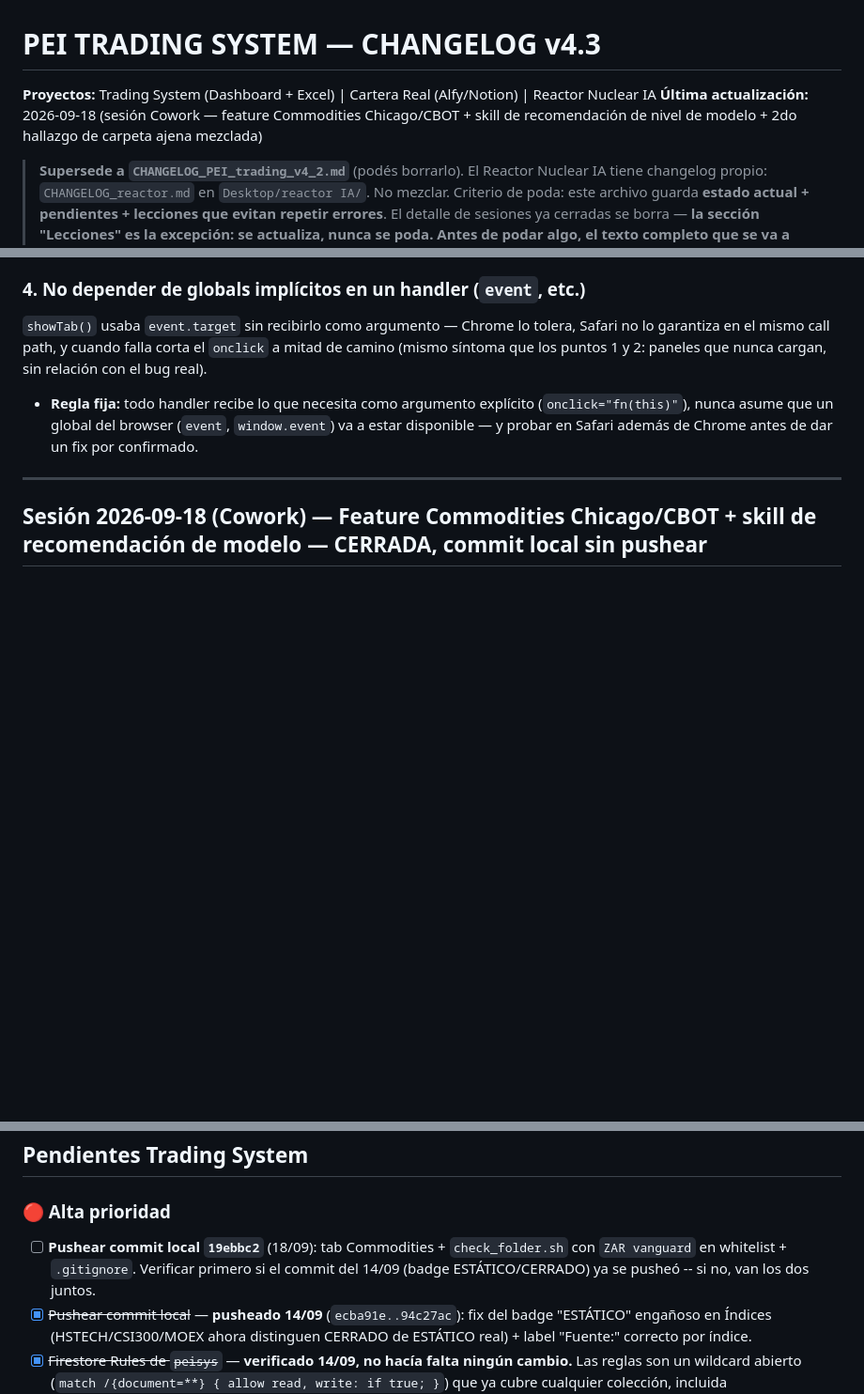
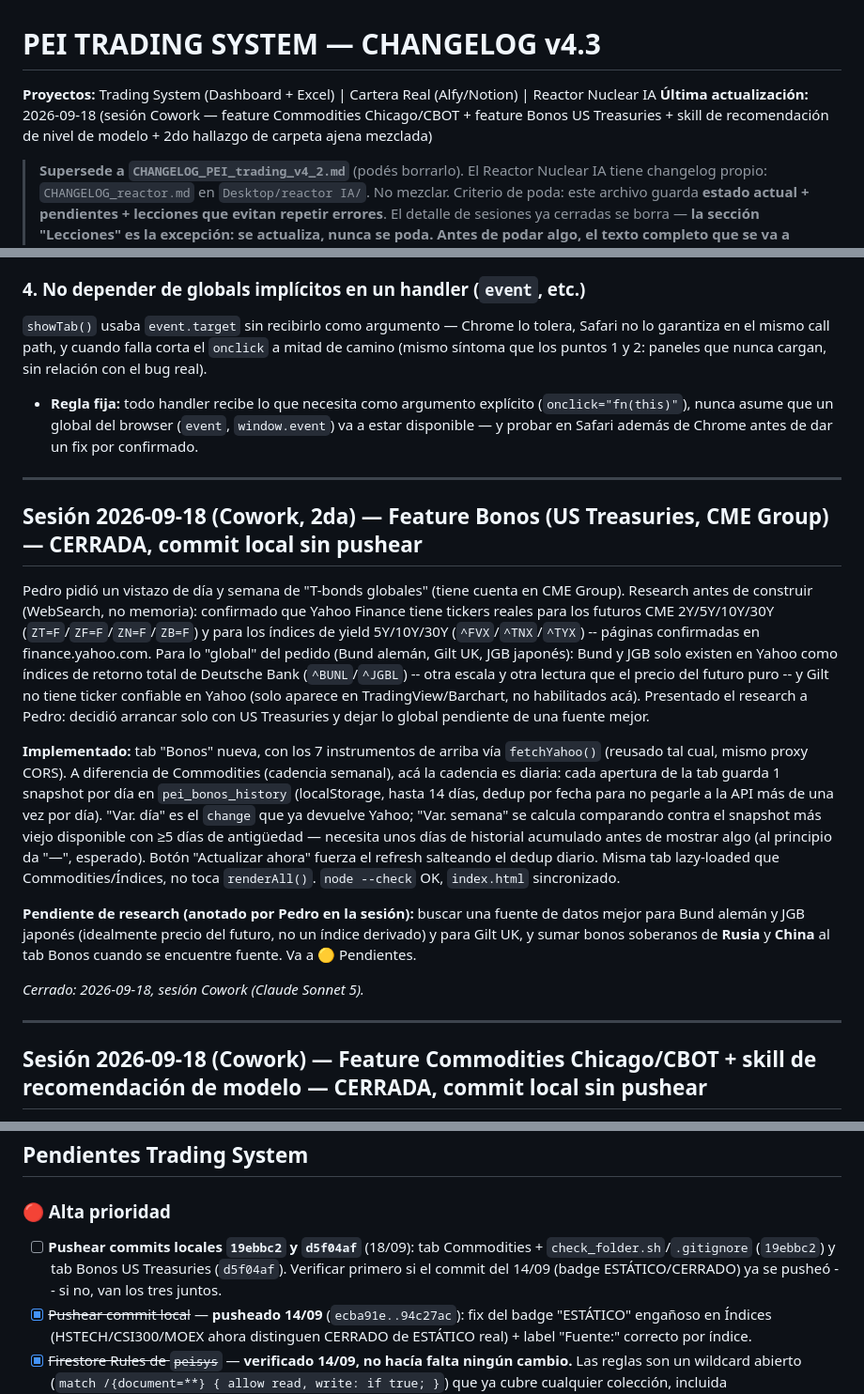
Before and after one commit to pedritozar/trading-desk, a Markdown page: CHANGELOG_PEI_trading_v4_3.md, 3 parts joined by grey strips. Shown at 94% size. GitHub-like rendering; blank space fills up the shorter version.

Commit message:
Actualizar CHANGELOG — sesión Bonos US Treasuries + pendiente bonos globales
Documenta la tab Bonos (research, decisión con Pedro de arrancar solo con
US Treasuries) y deja anotado el pendiente de research para Bund, JGB,
Gilt, y sumar Rusia y China -- pedido explícito de Pedro en la sesión.

Co-Authored-By: Claude Sonnet 5 <noreply@anthropic.com>
Claude-Session: https://claude.ai/code/session_01PsB3hbwAucVscUDVCxvdn2

```diff
--- a/CHANGELOG_PEI_trading_v4_3.md
+++ b/CHANGELOG_PEI_trading_v4_3.md
@@ -1,7 +1,7 @@
 # PEI TRADING SYSTEM — CHANGELOG v4.3
 
 **Proyectos:** Trading System (Dashboard + Excel) | Cartera Real (Alfy/Notion) | Reactor Nuclear IA
-**Última actualización:** 2026-09-18 (sesión Cowork — feature Commodities Chicago/CBOT + skill de recomendación de nivel de modelo + 2do hallazgo de carpeta ajena mezclada)
+**Última actualización:** 2026-09-18 (sesión Cowork — feature Commodities Chicago/CBOT + feature Bonos US Treasuries + skill de recomendación de nivel de modelo + 2do hallazgo de carpeta ajena mezclada)
 
 > **Supersede a `CHANGELOG_PEI_trading_v4_2.md`** (podés borrarlo).
 > El Reactor Nuclear IA tiene changelog propio: `CHANGELOG_reactor.md` en `Desktop/reactor IA/`. No mezclar.
@@ -42,6 +42,18 @@ Tres bugs reales no tiraron ningún error visible, solo números plausibles pero
 ### 4. No depender de globals implícitos en un handler (`event`, etc.)
 `showTab()` usaba `event.target` sin recibirlo como argumento — Chrome lo tolera, Safari no lo garantiza en el mismo call path, y cuando falla corta el `onclick` a mitad de camino (mismo síntoma que los puntos 1 y 2: paneles que nunca cargan, sin relación con el bug real).
 - **Regla fija:** todo handler recibe lo que necesita como argumento explícito (`onclick="fn(this)"`), nunca asume que un global del browser (`event`, `window.event`) va a estar disponible — y probar en Safari además de Chrome antes de dar un fix por confirmado.
+
+---
+
+## Sesión 2026-09-18 (Cowork, 2da) — Feature Bonos (US Treasuries, CME Group) — CERRADA, commit local sin pushear
+
+Pedro pidió un vistazo de día y semana de "T-bonds globales" (tiene cuenta en CME Group). Research antes de construir (WebSearch, no memoria): confirmado que Yahoo Finance tiene tickers reales para los futuros CME 2Y/5Y/10Y/30Y (`ZT=F`/`ZF=F`/`ZN=F`/`ZB=F`) y para los índices de yield 5Y/10Y/30Y (`^FVX`/`^TNX`/`^TYX`) -- páginas confirmadas en finance.yahoo.com. Para lo "global" del pedido (Bund alemán, Gilt UK, JGB japonés): Bund y JGB solo existen en Yahoo como índices de retorno total de Deutsche Bank (`^BUNL`/`^JGBL`) -- otra escala y otra lectura que el precio del futuro puro -- y Gilt no tiene ticker confiable en Yahoo (solo aparece en TradingView/Barchart, no habilitados acá). Presentado el research a Pedro: decidió arrancar solo con US Treasuries y dejar lo global pendiente de una fuente mejor.
+
+**Implementado:** tab "Bonos" nueva, con los 7 instrumentos de arriba vía `fetchYahoo()` (reusado tal cual, mismo proxy CORS). A diferencia de Commodities (cadencia semanal), acá la cadencia es diaria: cada apertura de la tab guarda 1 snapshot por día en `pei_bonos_history` (localStorage, hasta 14 días, dedup por fecha para no pegarle a la API más de una vez por día). "Var. día" es el `change` que ya devuelve Yahoo; "Var. semana" se calcula comparando contra el snapshot más viejo disponible con ≥5 días de antigüedad — necesita unos días de historial acumulado antes de mostrar algo (al principio da "—", esperado). Botón "Actualizar ahora" fuerza el refresh salteando el dedup diario. Misma tab lazy-loaded que Commodities/Índices, no toca `renderAll()`. `node --check` OK, `index.html` sincronizado.
+
+**Pendiente de research (anotado por Pedro en la sesión):** buscar una fuente de datos mejor para Bund alemán y JGB japonés (idealmente precio del futuro, no un índice derivado) y para Gilt UK, y sumar bonos soberanos de **Rusia** y **China** al tab Bonos cuando se encuentre fuente. Va a 🟡 Pendientes.
+
+*Cerrado: 2026-09-18, sesión Cowork (Claude Sonnet 5).*
 
 ---
 
@@ -161,7 +174,7 @@ El código del Reactor/DeepSeek **no se pega directo**. Historial de fallas real
 ## Pendientes Trading System
 
 ### 🔴 Alta prioridad
-- [ ] **Pushear commit local `19ebbc2`** (18/09): tab Commodities + `check_folder.sh` con `ZAR vanguard` en whitelist + `.gitignore`. Verificar primero si el commit del 14/09 (badge ESTÁTICO/CERRADO) ya se pusheó -- si no, van los dos juntos.
+- [ ] **Pushear commits locales `19ebbc2` y `d5f04af`** (18/09): tab Commodities + `check_folder.sh`/`.gitignore` (`19ebbc2`) y tab Bonos US Treasuries (`d5f04af`). Verificar primero si el commit del 14/09 (badge ESTÁTICO/CERRADO) ya se pusheó -- si no, van los tres juntos.
 - [x] ~~Pushear commit local~~ — **pusheado 14/09** (`ecba91e..94c27ac`): fix del badge "ESTÁTICO" engañoso en Índices (HSTECH/CSI300/MOEX ahora distinguen CERRADO de ESTÁTICO real) + label "Fuente:" correcto por índice.
 - [x] ~~Firestore Rules de `peisys`~~ — **verificado 14/09, no hacía falta ningún cambio.** Las reglas son un wildcard abierto (`match /{document=**} { allow read, write: if true; }`) que ya cubre cualquier colección, incluida `bitacora_analisis`. ⚠️ **Firebase marca esto como inseguro** ("reglas públicas, cualquiera puede robar/modificar/borrar tu base") — el dashboard no usa auth, así que cualquiera con el `projectId` (`peisys`) podría en teoría escribir en la base. No bloqueante hoy (nada crítico/financiero real ahí, son métricas derivadas), pero queda anotado como riesgo a monitorear/blindar a futuro (reglas por colección o App Check).
 - [ ] **Cargar 3 trades de agosto al Excel** (están en Notion, no en la bitácora): EUR/USD 12/08 GANADA MT5 Demo · GBP-AUD 11/08 PERDIDA CMC Demo · AUD/USD 25/08 PERDIDA CMC Demo (MALETA). Falta que Pedro pase Entrada/SL/TP. Quedan afuera SPY500 (EN CURSO) y EUR/JPY (orden pendiente).
```
Also changed, not shown: other parts of CHANGELOG_PEI_trading_v4_3.md (+2 -0 lines).
